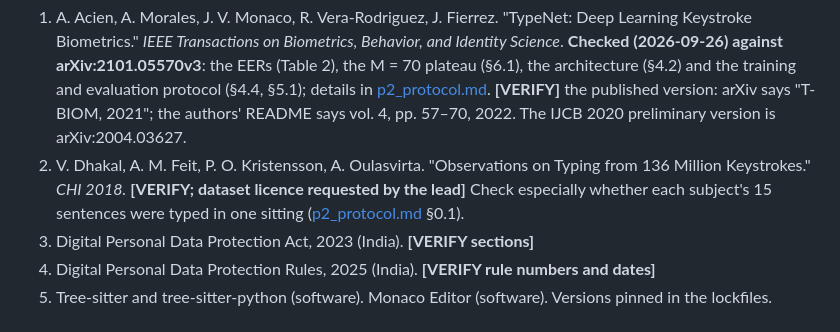
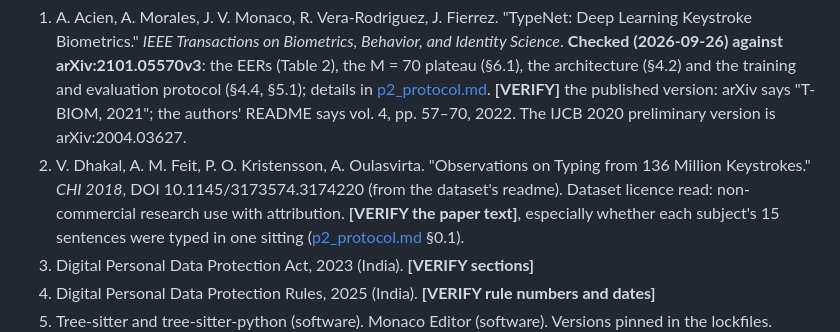
Before and after one commit to abhishekmitraaa/multimodal-integrity-scoring, a Markdown page: docs/SPEC.md, the part around one of its changes. Rendered like a GitHub page.

```diff
--- a/docs/SPEC.md
+++ b/docs/SPEC.md
@@ -1177,7 +1177,8 @@ the source yet; numbers attributed to them come from the project brief.
    2021"; the authors' README says vol. 4, pp. 57–70, 2022. The IJCB 2020 preliminary version is
    arXiv:2004.03627.
 2. V. Dhakal, A. M. Feit, P. O. Kristensson, A. Oulasvirta. "Observations on Typing from 136
-   Million Keystrokes." *CHI 2018.* **[VERIFY; dataset licence requested by the lead]** Check
+   Million Keystrokes." *CHI 2018*, DOI 10.1145/3173574.3174220 (from the dataset's readme).
+   Dataset licence read: non-commercial research use with attribution. **[VERIFY the paper text]**,
    especially whether each subject's 15 sentences were typed in one sitting
    ([p2_protocol.md](p2_protocol.md) §0.1).
 3. Digital Personal Data Protection Act, 2023 (India). **[VERIFY sections]**
```
Also changed, not shown: other parts of docs/SPEC.md (+1 -1 lines), docs/p2_protocol.md (+18 -0 lines).
